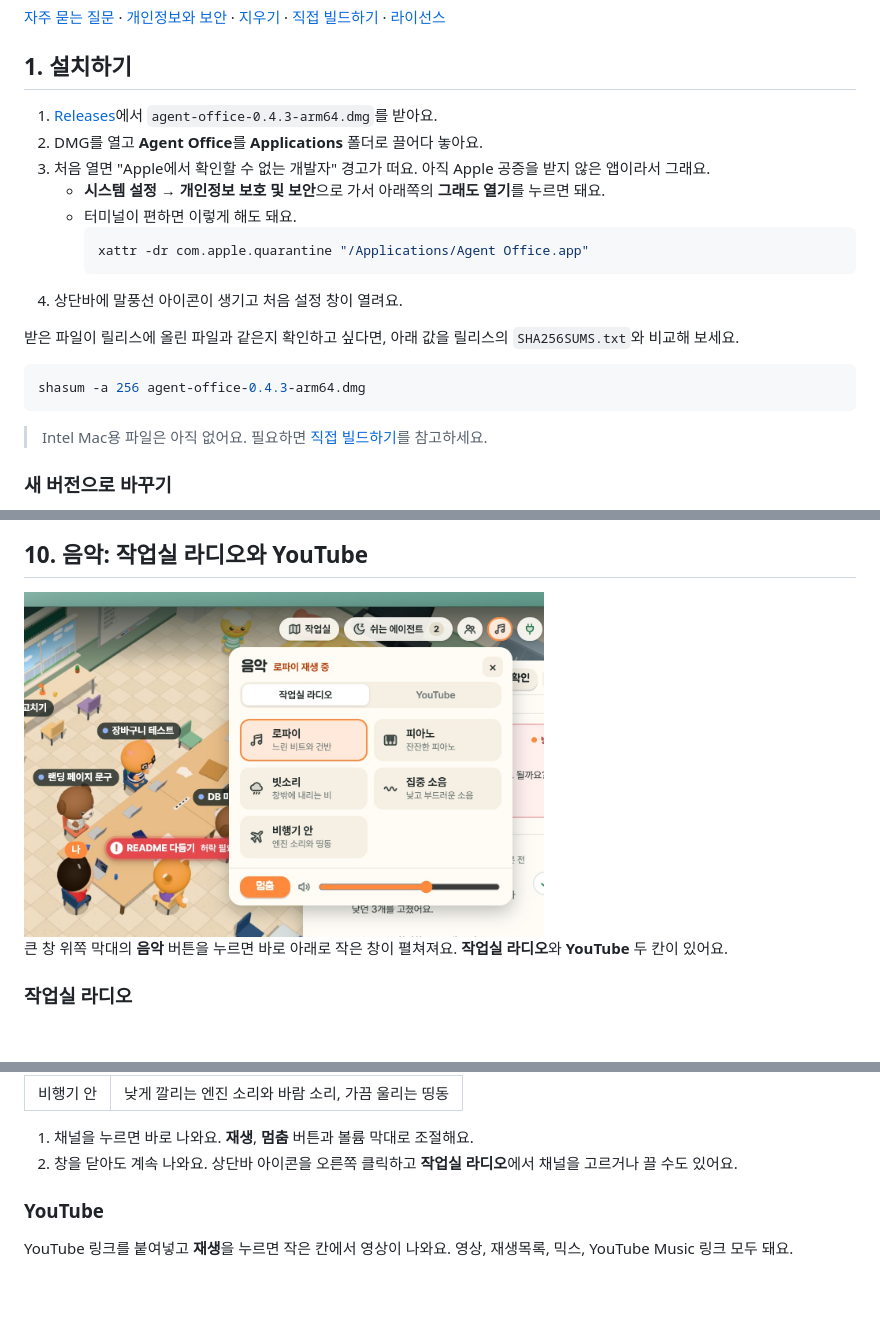
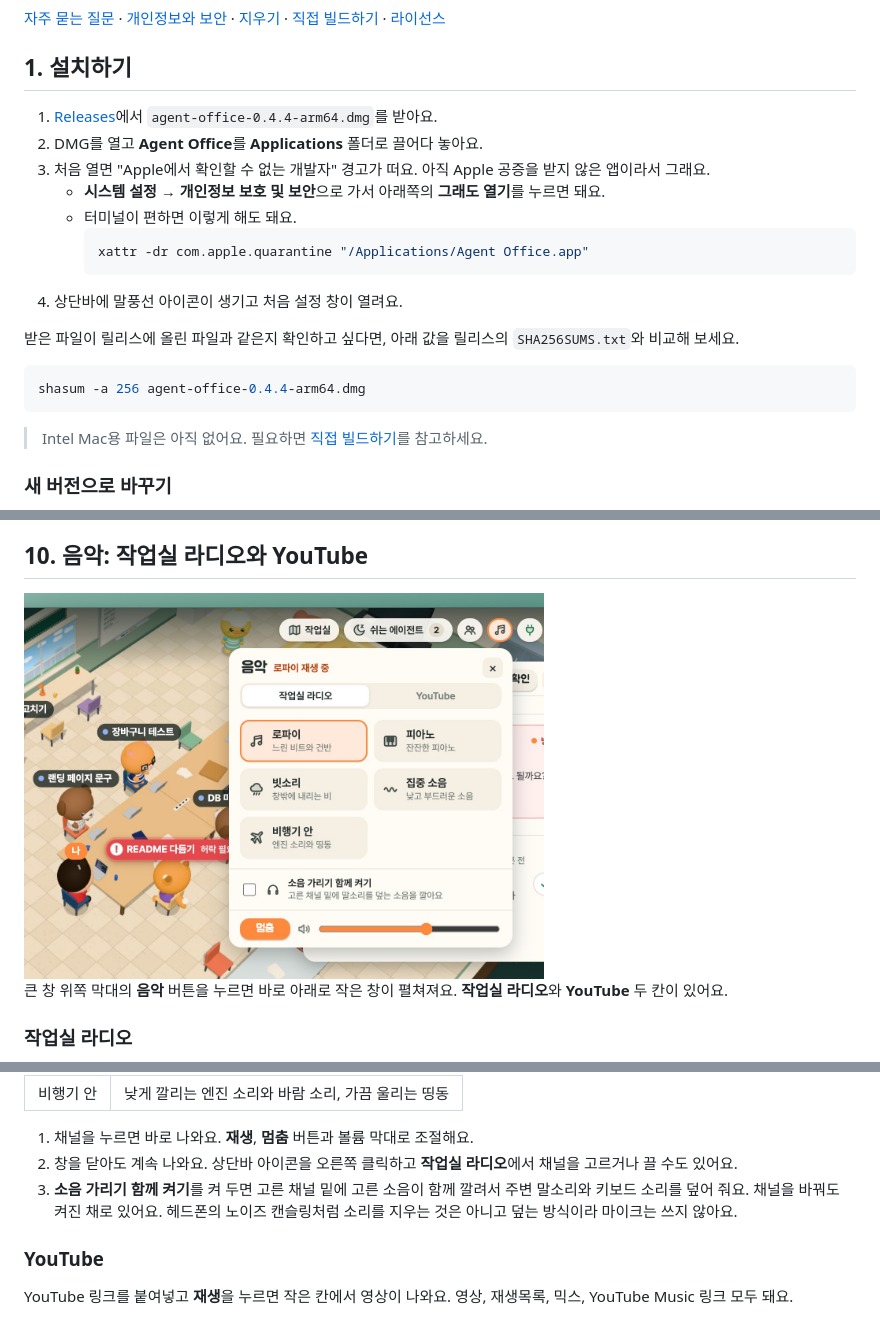
Before and after one commit to sangjun121/agent-office, a Markdown page: README.md, 3 parts joined by grey strips. Drawn GitHub-style; pictures changed too: docs/music.jpg; blank space fills up the shorter version.

````diff
--- a/README.md
+++ b/README.md
@@ -37,7 +37,7 @@
 
 ## 1. 설치하기
 
-1. [Releases](https://github.com/sangjun121/agent-office/releases/latest)에서 `agent-office-0.4.3-arm64.dmg`를 받아요.
+1. [Releases](https://github.com/sangjun121/agent-office/releases/latest)에서 `agent-office-0.4.4-arm64.dmg`를 받아요.
 2. DMG를 열고 **Agent Office**를 **Applications** 폴더로 끌어다 놓아요.
 3. 처음 열면 "Apple에서 확인할 수 없는 개발자" 경고가 떠요. 아직 Apple 공증을 받지 않은 앱이라서 그래요.
    - **시스템 설정 → 개인정보 보호 및 보안**으로 가서 아래쪽의 **그래도 열기**를 누르면 돼요.
@@ -50,7 +50,7 @@
 받은 파일이 릴리스에 올린 파일과 같은지 확인하고 싶다면, 아래 값을 릴리스의 `SHA256SUMS.txt`와 비교해 보세요.
 
 ```sh
-shasum -a 256 agent-office-0.4.3-arm64.dmg
+shasum -a 256 agent-office-0.4.4-arm64.dmg
 ```
 
 > Intel Mac용 파일은 아직 없어요. 필요하면 [직접 빌드하기](#직접-빌드하기)를 참고하세요.
@@ -232,6 +232,7 @@ shasum -a 256 agent-office-0.4.3-arm64.dmg
 
 1. 채널을 누르면 바로 나와요. **재생**, **멈춤** 버튼과 볼륨 막대로 조절해요.
 2. 창을 닫아도 계속 나와요. 상단바 아이콘을 오른쪽 클릭하고 **작업실 라디오**에서 채널을 고르거나 끌 수도 있어요.
+3. **소음 가리기 함께 켜기**를 켜 두면 고른 채널 밑에 고른 소음이 함께 깔려서 주변 말소리와 키보드 소리를 덮어 줘요. 채널을 바꿔도 켜진 채로 있어요. 헤드폰의 노이즈 캔슬링처럼 소리를 지우는 것은 아니고 덮는 방식이라 마이크는 쓰지 않아요.
 
 ### YouTube
 
````
Also changed, not shown: 8 other files.
